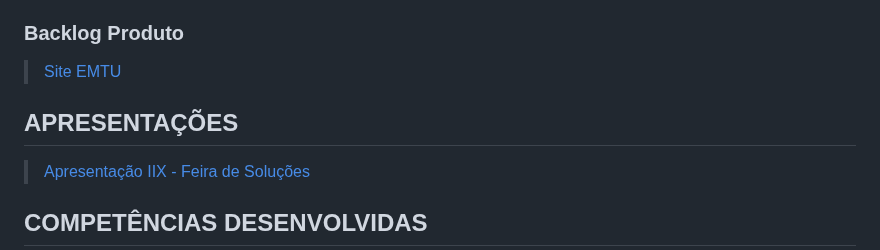
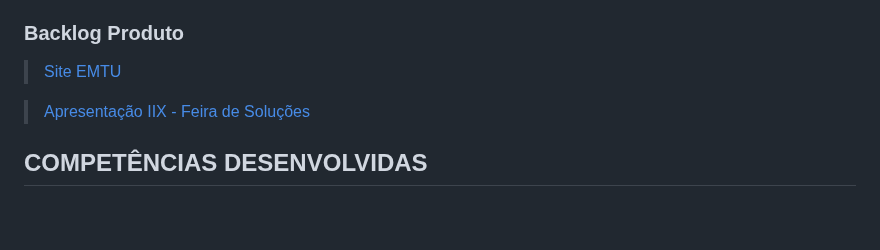
Before and after one commit to anacarolinae/Projeto-API-2-Semestre-Logistica, a Markdown page: README.md, the part around one of its changes. Drawn GitHub-style; blank space fills up the shorter version.

```diff
--- a/README.md
+++ b/README.md
@@ -110,8 +111,6 @@ justificativas.
 
  ### Backlog Produto
 >  [Site EMTU](https://slot148.github.io/)
-
-## APRESENTAÇÕES
 
 > [Apresentação IIX - Feira de Soluções](https://www.canva.com/design/DAGY5IkhA_E/nkQSUguGd9vwJ_tHrwU1DA/edit?utm_content=DAGY5IkhA_E&utm_campaign=designshare&utm_medium=link2&utm_source=sharebutton)
 
```
Also changed, not shown: other parts of README.md (+8 -7 lines).
